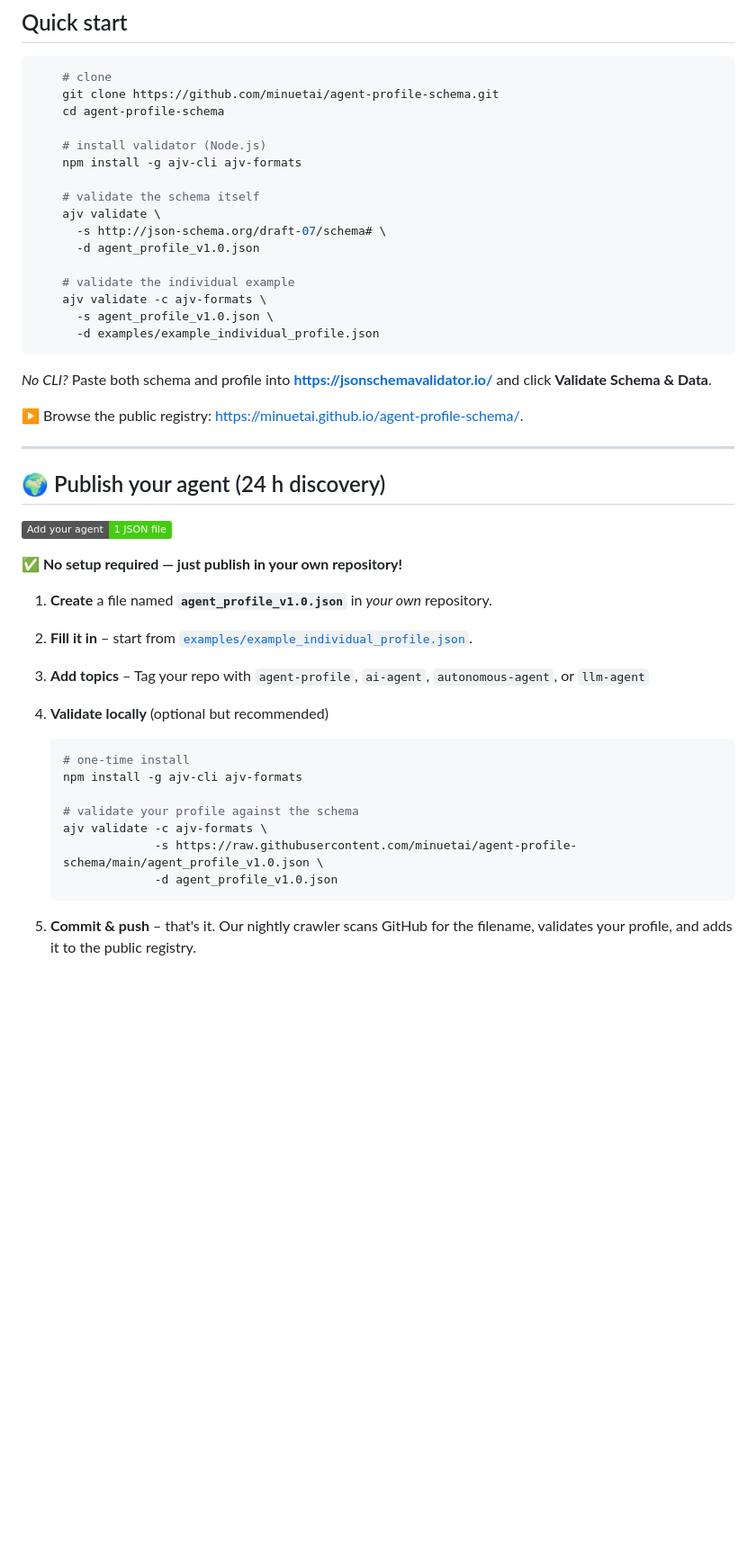
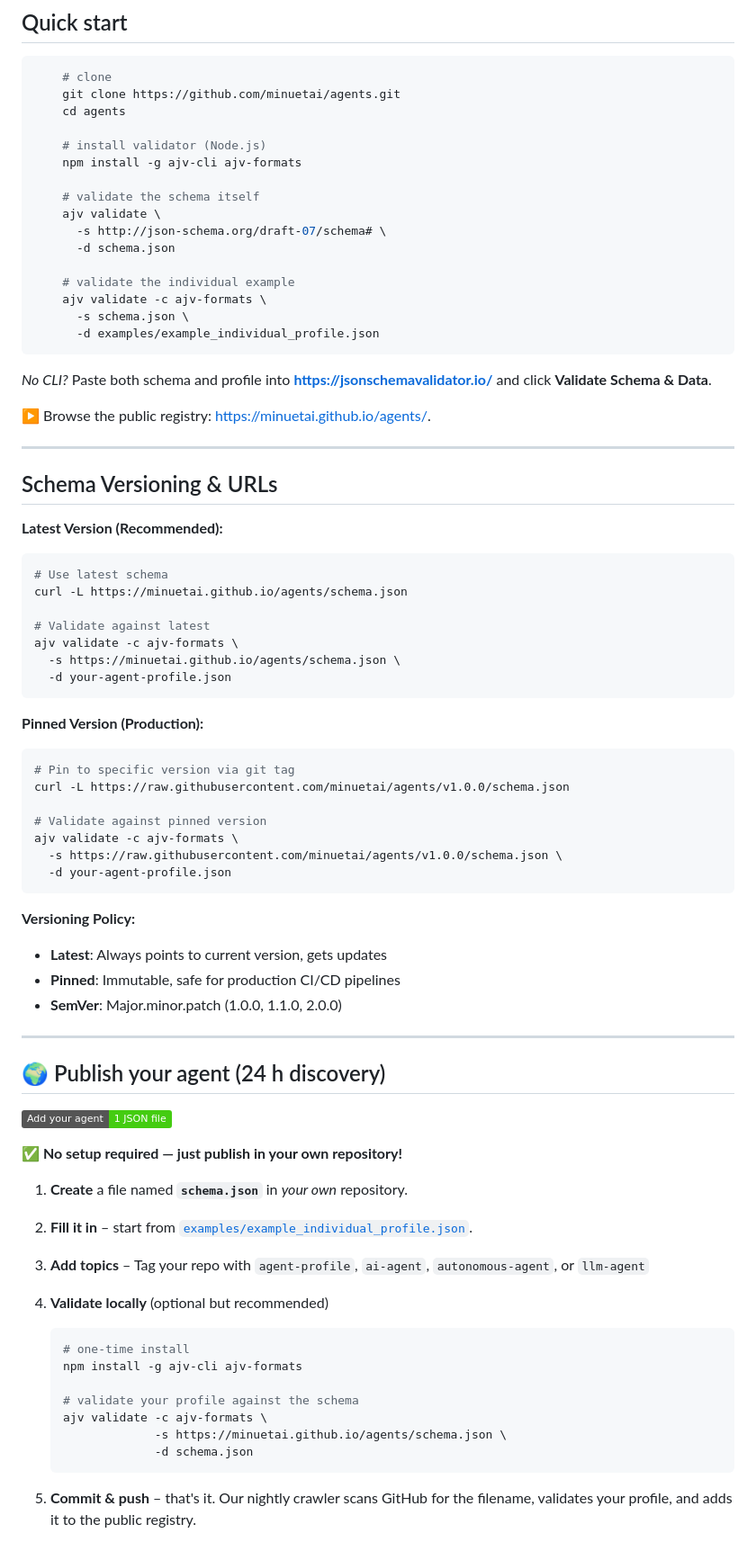
Before and after one commit to minuetai/agents, a Markdown page: README.md, the part around the change printed below. Shown: that part at 90% size. Rendered like a GitHub page; badges without logos; blank space fills up the shorter version.

Commit message:
docs(readme): update schema references and versioning
- update schema filename references from agent_profile_v1.0.json to schema.json
- add versioning strategy section with latest vs pinned URLs
- update registry URLs to minuetai.github.io/agents
- streamline introduction messaging

````diff
--- a/README.md
+++ b/README.md
@@ -39,8 +39,8 @@ The goal is to standardise how agents represent themselves so marketplaces, SaaS
 ## Quick start
 ```shell
     # clone
-    git clone https://github.com/minuetai/agent-profile-schema.git
-    cd agent-profile-schema
+    git clone https://github.com/minuetai/agents.git
+    cd agents
 
     # install validator (Node.js)
     npm install -g ajv-cli ajv-formats
@@ -48,18 +48,49 @@ The goal is to standardise how agents represent themselves so marketplaces, SaaS
     # validate the schema itself
     ajv validate \
       -s http://json-schema.org/draft-07/schema# \
-      -d agent_profile_v1.0.json
+      -d schema.json
 
     # validate the individual example
     ajv validate -c ajv-formats \
-      -s agent_profile_v1.0.json \
+      -s schema.json \
       -d examples/example_individual_profile.json
 ```
 
 
 *No CLI?* Paste both schema and profile into **<https://jsonschemavalidator.io/>** and click **Validate Schema & Data**.
 
-▶ Browse the public registry: <https://minuetai.github.io/agent-profile-schema/>.
+▶ Browse the public registry: <https://minuetai.github.io/agents/>.
+
+---
+
+## Schema Versioning & URLs
+
+**Latest Version (Recommended):**
+```bash
+# Use latest schema
+curl -L https://minuetai.github.io/agents/schema.json
+
+# Validate against latest
+ajv validate -c ajv-formats \
+  -s https://minuetai.github.io/agents/schema.json \
+  -d your-agent-profile.json
+```
+
+**Pinned Version (Production):**
+```bash
+# Pin to specific version via git tag
+curl -L https://raw.githubusercontent.com/minuetai/agents/v1.0.0/schema.json
+
+# Validate against pinned version
+ajv validate -c ajv-formats \
+  -s https://raw.githubusercontent.com/minuetai/agents/v1.0.0/schema.json \
+  -d your-agent-profile.json
+```
+
+**Versioning Policy:**
+- **Latest**: Always points to current version, gets updates
+- **Pinned**: Immutable, safe for production CI/CD pipelines
+- **SemVer**: Major.minor.patch (1.0.0, 1.1.0, 2.0.0)
 
 ---
 
@@ -69,7 +100,7 @@ The goal is to standardise how agents represent themselves so marketplaces, SaaS
 
 **✅ No setup required — just publish in your own repository!**
 
-1. **Create** a file named **`agent_profile_v1.0.json`** in *your own* repository.
+1. **Create** a file named **`schema.json`** in *your own* repository.
 2. **Fill it in** – start from [`examples/example_individual_profile.json`](examples/example_individual_profile.json).
 3. **Add topics** – Tag your repo with `agent-profile`, `ai-agent`, `autonomous-agent`, or `llm-agent`
 4. **Validate locally** (optional but recommended)
@@ -80,8 +111,8 @@ The goal is to standardise how agents represent themselves so marketplaces, SaaS
 
     # validate your profile against the schema
     ajv validate -c ajv-formats \
-                 -s https://raw.githubusercontent.com/minuetai/agent-profile-schema/main/agent_profile_v1.0.json \
-                 -d agent_profile_v1.0.json
+                 -s https://minuetai.github.io/agents/schema.json \
+                 -d schema.json
     ~~~
 
 5. **Commit & push** – that's it. Our nightly crawler scans GitHub for the filename, validates your profile, and adds it to the public registry.
````
Also changed, not shown: other parts of README.md (+8 -8 lines).
